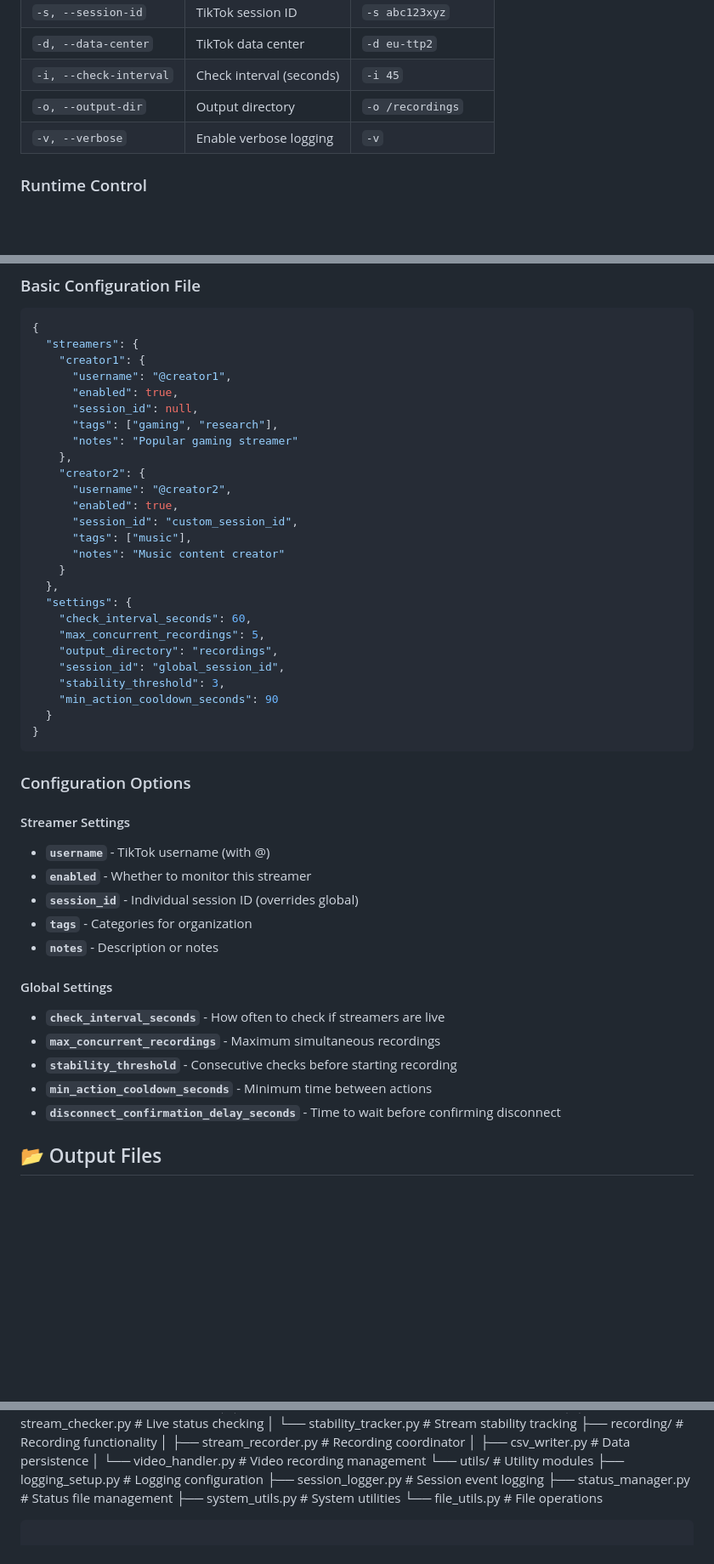
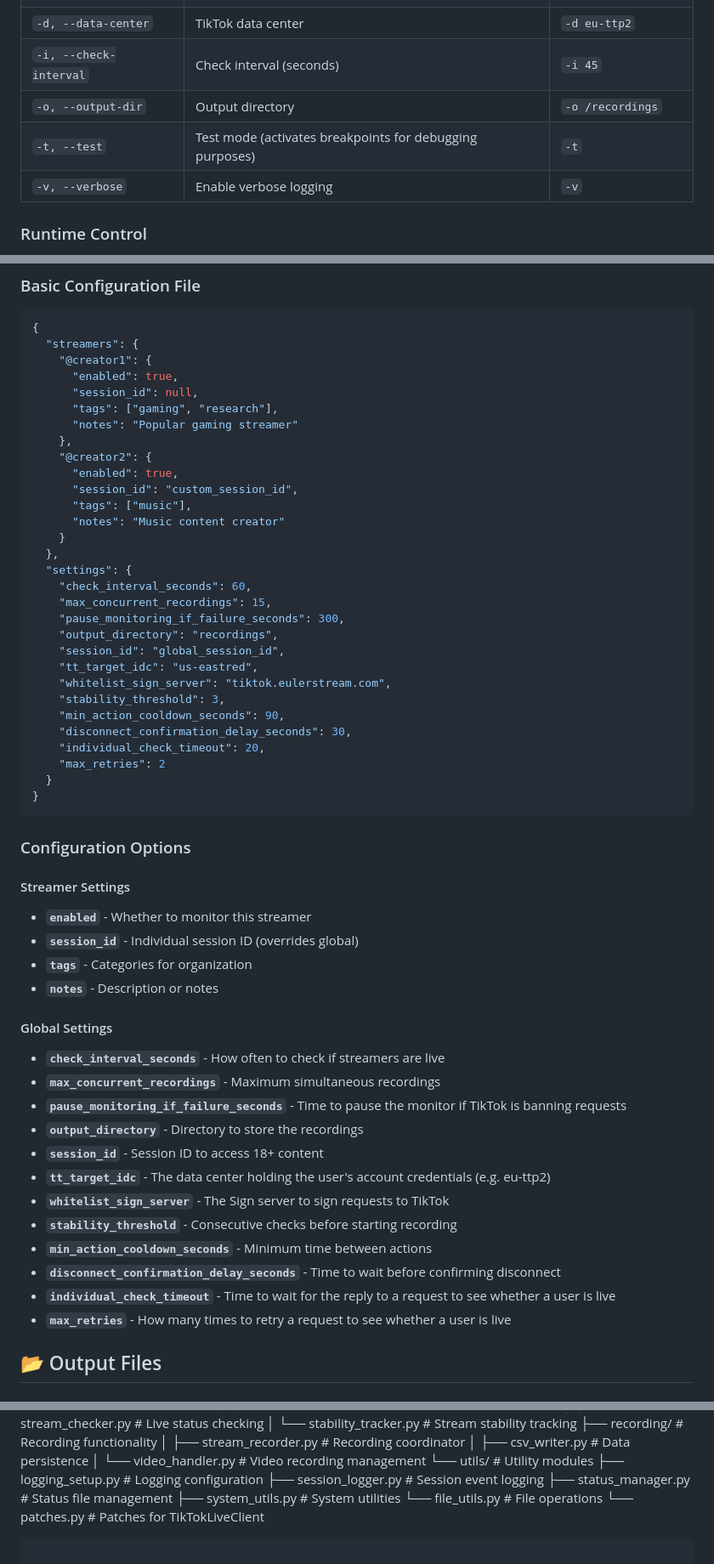
Before and after one commit to PieterVanBoheemen/tiktoklive_monitor, a Markdown page: README.md, 3 parts joined by grey strips. Shown at 85% size. GitHub-like rendering; blank space fills up the shorter version.

````diff
--- a/README.md
+++ b/README.md
@@ -91,6 +91,7 @@ python3 main.py -c config.json -i 30 -o /recordings --verbose
 | `-d, --data-center` | TikTok data center | `-d eu-ttp2` |
 | `-i, --check-interval` | Check interval (seconds) | `-i 45` |
 | `-o, --output-dir` | Output directory | `-o /recordings` |
+| `-t, --test` | Test mode (activates breakpoints for debugging purposes) | `-t` |
 | `-v, --verbose` | Enable verbose logging | `-v` |
 
 ### Runtime Control
@@ -113,15 +114,13 @@ cat monitor_status.txt
 ```json
 {
   "streamers": {
-    "creator1": {
-      "username": "@creator1",
+    "@creator1": {
       "enabled": true,
       "session_id": null,
       "tags": ["gaming", "research"],
       "notes": "Popular gaming streamer"
     },
-    "creator2": {
-      "username": "@creator2",
+    "@creator2": {
       "enabled": true,
       "session_id": "custom_session_id",
       "tags": ["music"],
@@ -130,11 +129,17 @@ cat monitor_status.txt
   },
   "settings": {
     "check_interval_seconds": 60,
-    "max_concurrent_recordings": 5,
+    "max_concurrent_recordings": 15,
+    "pause_monitoring_if_failure_seconds": 300,
     "output_directory": "recordings",
     "session_id": "global_session_id",
+    "tt_target_idc": "us-eastred",
+    "whitelist_sign_server": "tiktok.eulerstream.com",
     "stability_threshold": 3,
-    "min_action_cooldown_seconds": 90
+    "min_action_cooldown_seconds": 90,
+    "disconnect_confirmation_delay_seconds": 30,
+    "individual_check_timeout": 20,
+    "max_retries": 2
   }
 }
 ```
@@ -142,7 +147,6 @@ cat monitor_status.txt
 ### Configuration Options
 
 #### Streamer Settings
-- **`username`** - TikTok username (with @)
 - **`enabled`** - Whether to monitor this streamer
 - **`session_id`** - Individual session ID (overrides global)
 - **`tags`** - Categories for organization
@@ -151,9 +155,16 @@ cat monitor_status.txt
 #### Global Settings
 - **`check_interval_seconds`** - How often to check if streamers are live
 - **`max_concurrent_recordings`** - Maximum simultaneous recordings
+- **`pause_monitoring_if_failure_seconds`** - Time to pause the monitor if TikTok is banning requests
+- **`output_directory`** - Directory to store the recordings
+- **`session_id`** - Session ID to access 18+ content
+- **`tt_target_idc`** - The data center holding the user's account credentials (e.g. eu-ttp2)
+- **`whitelist_sign_server`** - The Sign server to sign requests to TikTok
 - **`stability_threshold`** - Consecutive checks before starting recording
 - **`min_action_cooldown_seconds`** - Minimum time between actions
 - **`disconnect_confirmation_delay_seconds`** - Time to wait before confirming disconnect
+- **`individual_check_timeout`** - Time to wait for the reply to a request to see whether a user is live
+- **`max_retries`** - How many times to retry a request to see whether a user is live
 
 ## 📂 Output Files
 
@@ -385,6 +396,7 @@ tiktoklive_monitor/
     ├── status_manager.py      # Status file management
     ├── system_utils.py        # System utilities
     └── file_utils.py          # File operations
+    └── patches.py             # Patches for TikTokLiveClient
 ```
 
 ### Submitting Changes
````
